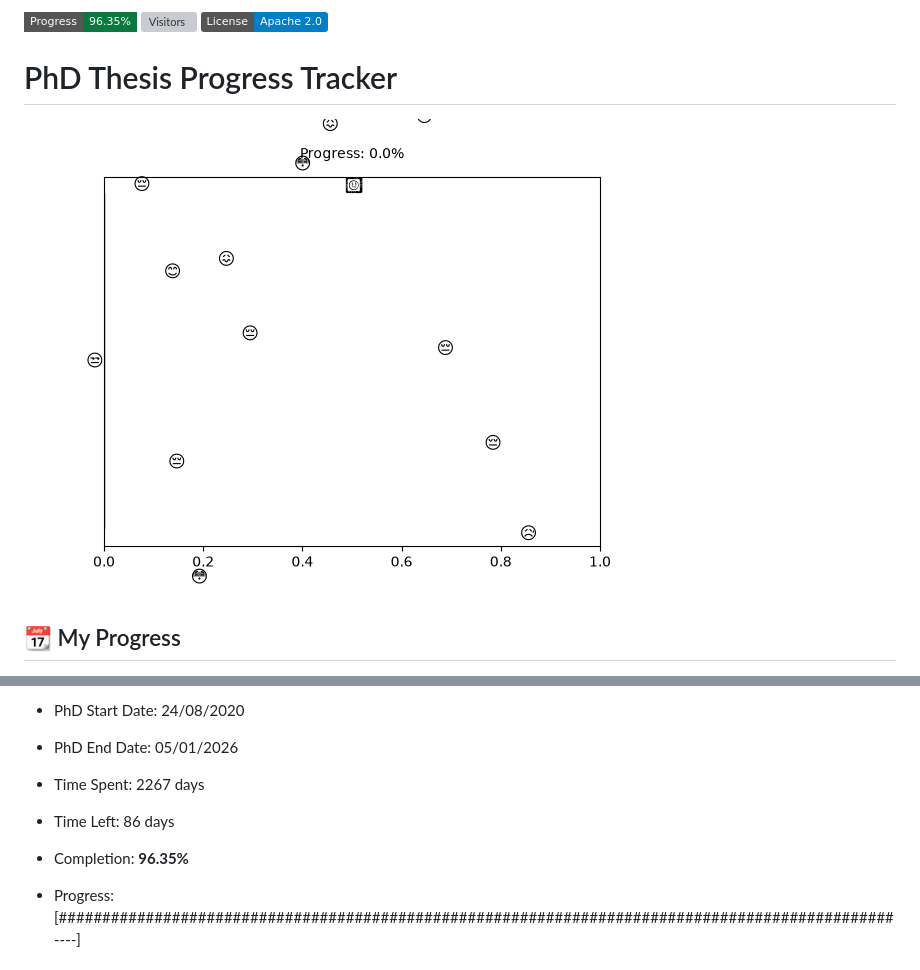
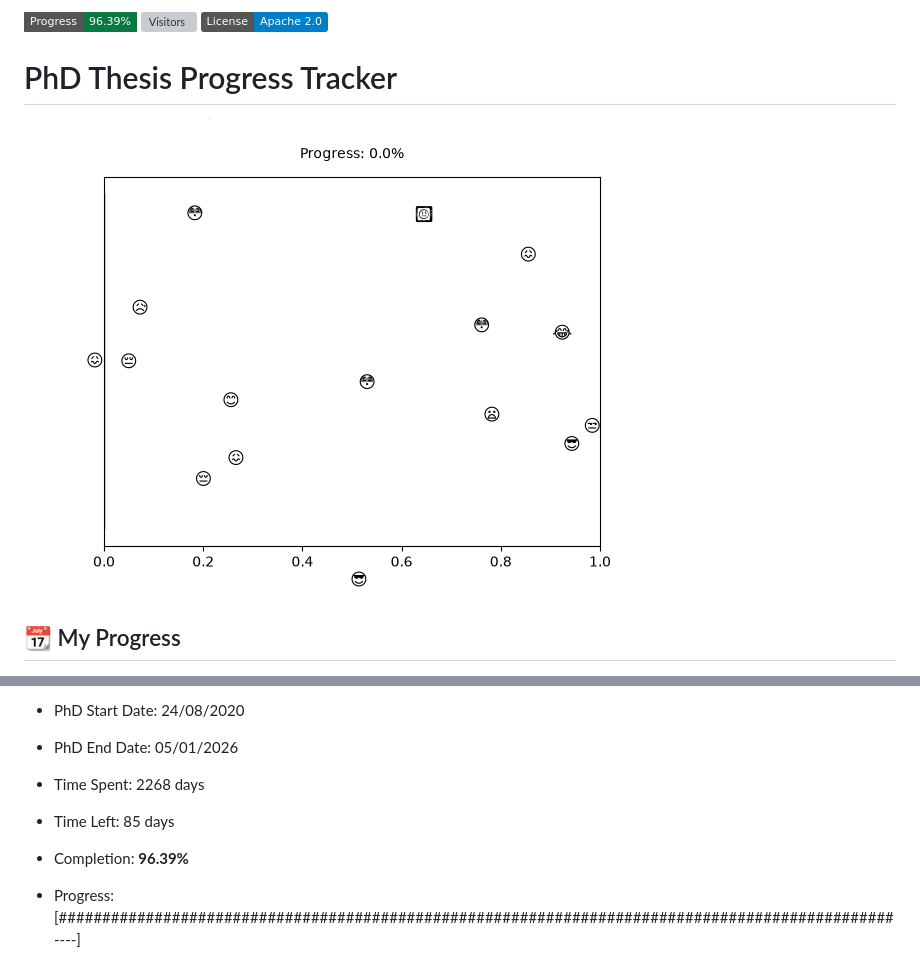
Before and after one commit to sdhutchins/phd-progress, a Markdown page: README.md, 2 parts joined by grey strips. Drawn GitHub-style; pictures changed too: progress.gif; badges without logos; grey boxes are pictures that could not be loaded.

Commit message:
Auto-update progress on Sun Nov  8 03:40:11 UTC 2026

```diff
--- a/README.md
+++ b/README.md
@@ -1,4 +1,4 @@
-![Progress](https://img.shields.io/badge/Progress-96.35%25-097940?style=flat-square)
+![Progress](https://img.shields.io/badge/Progress-96.39%25-097940?style=flat-square)
 ![Visitors](https://api.visitorbadge.io/api/combined?path=https%3A%2F%2Fgithub.com%2Fpvtien96%2FPhD_Thesis_Tracker&label=Views&labelColor=%2337d67a&countColor=%23ff8a65&style=flat-square)
 [![License](https://img.shields.io/badge/License-Apache_2.0-blue.svg)](https://opensource.org/licenses/Apache-2.0)
 
@@ -14,9 +14,9 @@
 - PhD Start Date: 24/08/2020
 - PhD End Date: 05/01/2026
 
-- Time Spent: 2267 days
-- Time Left: 86 days
-- Completion: <b>96.35%</b>
+- Time Spent: 2268 days
+- Time Left: 85 days
+- Completion: <b>96.39%</b>
 - Progress: [################################################################################################----]
 
 ## 📈 Publications
```
Also changed, not shown: other parts of README.md (+1 -1 lines).
